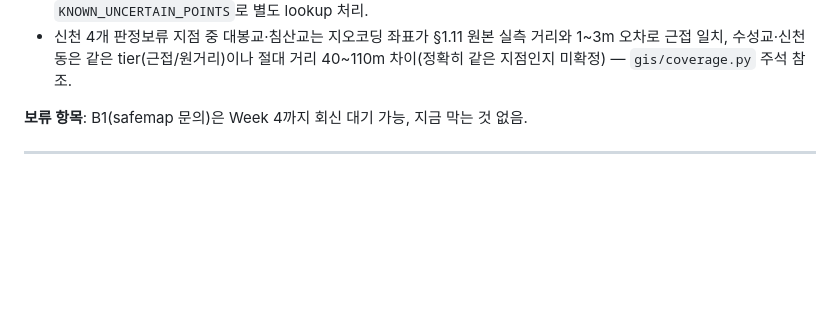
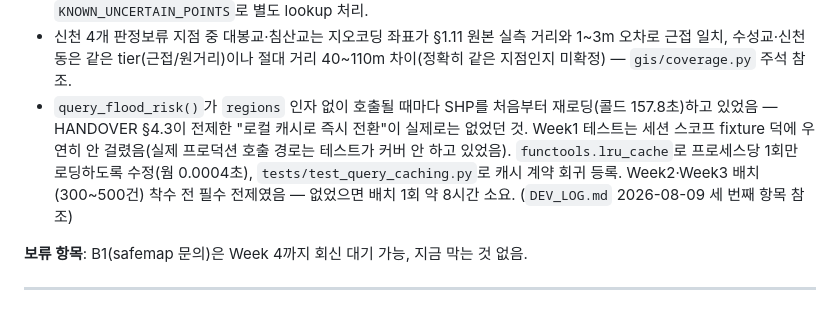
Before and after one commit to cakejin/contest_build, a Markdown page: PROGRESS.md, the part around the change. Rendered like a GitHub page; blank space fills up the shorter version.

Commit message:
PROGRESS.md: query_flood_risk() 캐싱 이슈 발견 사항 반영
Co-Authored-By: Claude Sonnet 5 <noreply@anthropic.com>

```diff
--- a/PROGRESS.md
+++ b/PROGRESS.md
@@ -32,6 +32,7 @@
 - STRtree `predicate="contains"/"covers"` 질의가 복잡한 다중 파트 폴리곤에서 개별 geometry의 `.covers()`와 다른 결과를 내는 버그 발견·수정 (`gis/query.py`, `DEV_LOG.md` 2026-08-09 참조). Week 2 이후 STRtree predicate 재사용 시 주의.
 - "판정보류"는 거리 임계값 알고리즘이 아니라 PM의 수동 교차대조 판단(`DEV_LOG.md` 2026-08-09 참조) — `KNOWN_UNCERTAIN_POINTS`로 별도 lookup 처리.
 - 신천 4개 판정보류 지점 중 대봉교·침산교는 지오코딩 좌표가 §1.11 원본 실측 거리와 1~3m 오차로 근접 일치, 수성교·신천동은 같은 tier(근접/원거리)이나 절대 거리 40~110m 차이(정확히 같은 지점인지 미확정) — `gis/coverage.py` 주석 참조.
+- `query_flood_risk()`가 `regions` 인자 없이 호출될 때마다 SHP를 처음부터 재로딩(콜드 157.8초)하고 있었음 — HANDOVER §4.3이 전제한 "로컬 캐시로 즉시 전환"이 실제로는 없었던 것. Week1 테스트는 세션 스코프 fixture 덕에 우연히 안 걸렸음(실제 프로덕션 호출 경로는 테스트가 커버 안 하고 있었음). `functools.lru_cache`로 프로세스당 1회만 로딩하도록 수정(웜 0.0004초), `tests/test_query_caching.py`로 캐시 계약 회귀 등록. Week2·Week3 배치(300~500건) 착수 전 필수 전제였음 — 없었으면 배치 1회 약 8시간 소요. (`DEV_LOG.md` 2026-08-09 세 번째 항목 참조)
 
 **보류 항목**: B1(safemap 문의)은 Week 4까지 회신 대기 가능, 지금 막는 것 없음.
 
```
